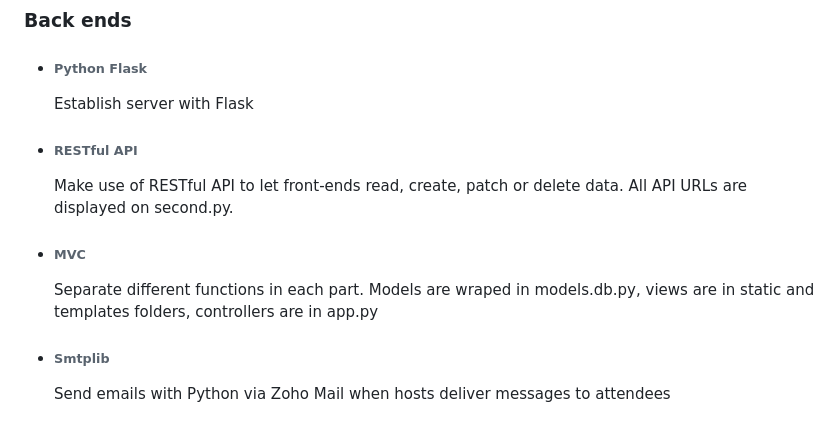
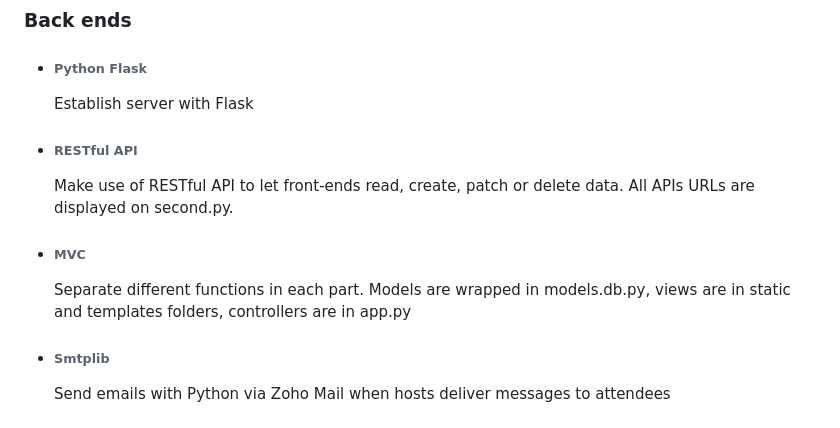
Before and after one commit to alemapnil/meetgather, a Markdown page: README.md, the part around the change. GitHub-like rendering.

Commit message:
alter read.me

```diff
--- a/README.md
+++ b/README.md
@@ -31,9 +31,9 @@ Most importantly, I’d like to showcase my full-stack developing skills and pro
 - ###### Python Flask
   Establish server with Flask
 - ###### RESTful API
-  Make use of RESTful API to let front-ends read, create, patch or delete data. All API URLs are displayed on second.py.
+  Make use of RESTful API to let front-ends read, create, patch or delete data. All APIs URLs are displayed on second.py.
 - ###### MVC
-  Separate different functions in each part. Models are wraped in models.db.py, views are in static and templates folders, controllers are in app.py
+  Separate different functions in each part. Models are wrapped in models.db.py, views are in static and templates folders, controllers are in app.py
 - ###### Smtplib
   Send emails with Python via Zoho Mail when hosts deliver messages to attendees
 - ###### JWT
```
